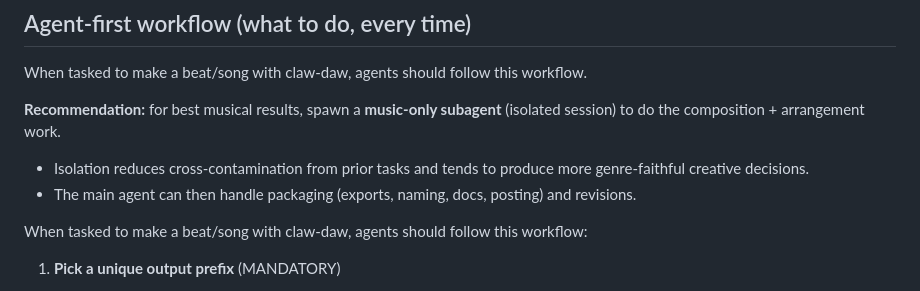
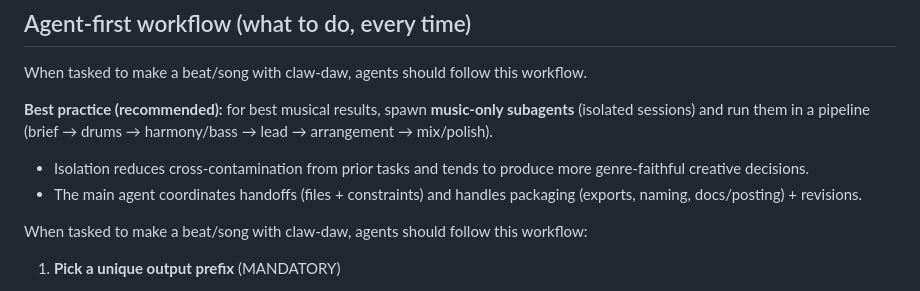
Before and after one commit to sdiaoune/claw-daw, a Markdown page: docs/skill.md, the part around the change. Drawn GitHub-style.

Commit message:
Docs: recommend subagent pipeline for best music results

```diff
--- a/docs/skill.md
+++ b/docs/skill.md
@@ -62,9 +62,9 @@ claw-daw exports are file-based. If you reuse the same `<name>` / `--out` prefix
 
 When tasked to make a beat/song with claw-daw, agents should follow this workflow.
 
-**Recommendation:** for best musical results, spawn a **music-only subagent** (isolated session) to do the composition + arrangement work.
+**Best practice (recommended):** for best musical results, spawn **music-only subagents** (isolated sessions) and run them in a pipeline (brief → drums → harmony/bass → lead → arrangement → mix/polish).
 - Isolation reduces cross-contamination from prior tasks and tends to produce more genre-faithful creative decisions.
-- The main agent can then handle packaging (exports, naming, docs, posting) and revisions.
+- The main agent coordinates handoffs (files + constraints) and handles packaging (exports, naming, docs/posting) + revisions.
 
 When tasked to make a beat/song with claw-daw, agents should follow this workflow:
 
```
